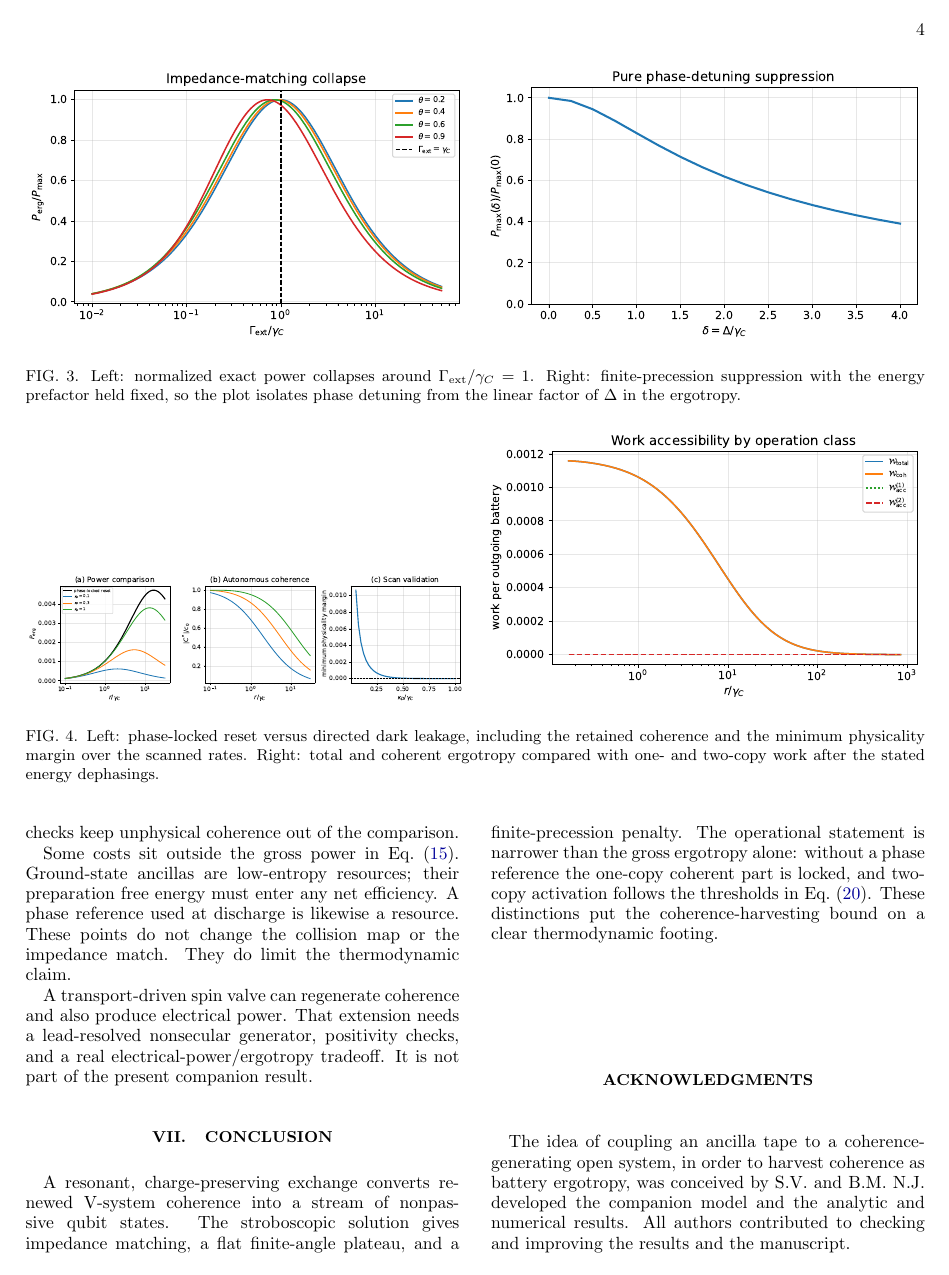
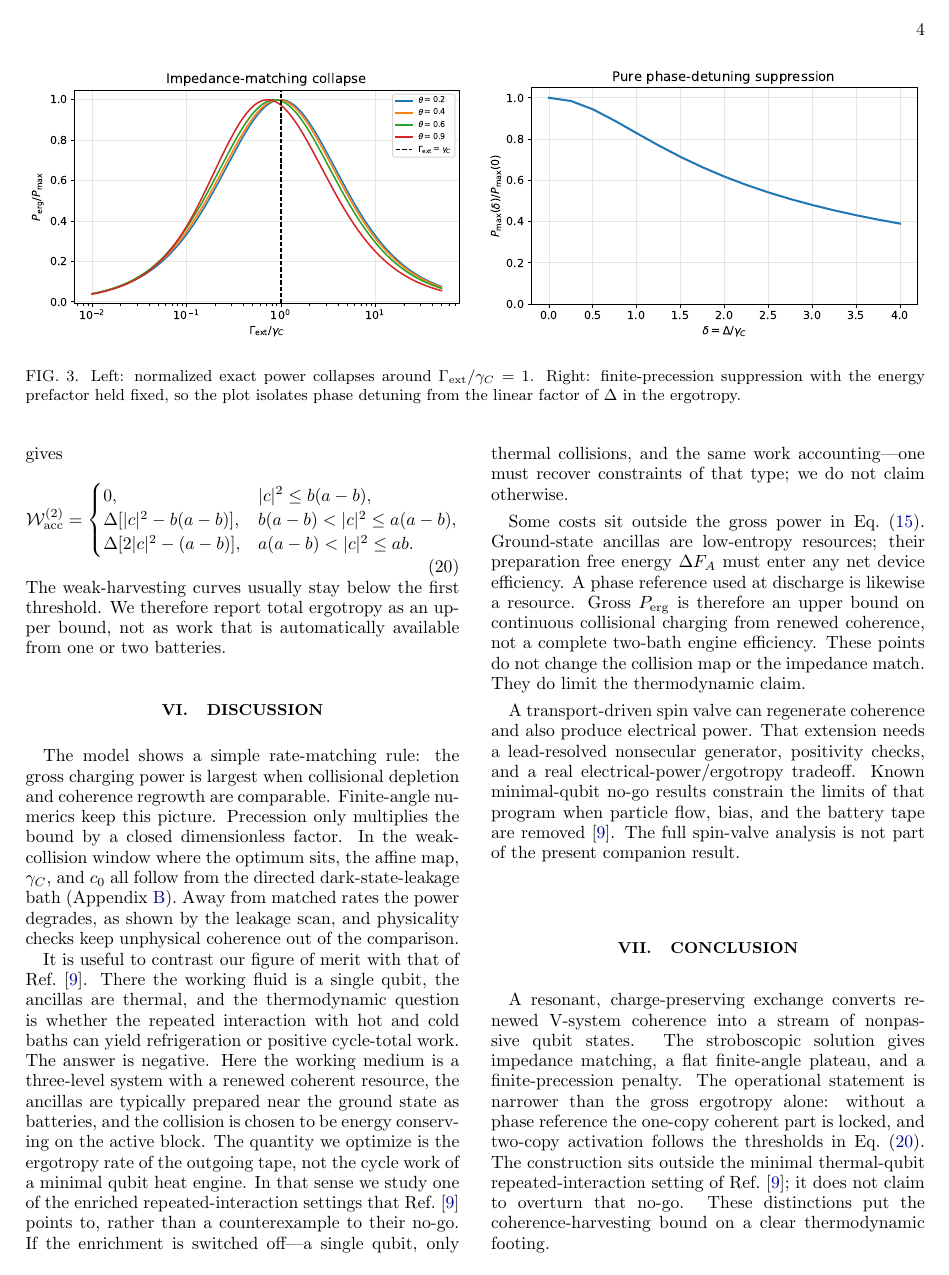
Before and after one commit to Noufaljp/collisional-coherence-harvesting, a LaTeX paper (paper/main.tex): page 4 of 6. The pictures show the PDF file paper/main.pdf that the author committed with the source.

Commit message:
Cite minimal-qubit RI no-go (arXiv:2602.18300) and contrast settings.
Add Intro, Discussion, Conclusion, and abstract language: we do not disprove Barsky-Giles et al.; we study an enriched V-system battery-tape model. Clarify gross Perg is not a two-bath engine efficiency.

```diff
--- a/paper/main.tex
+++ b/paper/main.tex
@@ -46,7 +46,8 @@ this gives a broad plateau and a closed law for finite precession of the
 gap. We also separate total ergotropy from work that can be accessed without
 a phase reference, and we give the full three-regime result for two
 energy-dephased copies. The model is a companion theory for coherence
-harvesting. It is not a claim about restoring electrical transport power.
+harvesting. It is not a claim about restoring electrical transport power,
+nor a claim that a minimal thermal-qubit repeated-interaction engine exists.
 \end{abstract}
 
 \maketitle
@@ -80,7 +93,8 @@ Long-lived V-system coherence is the resource; the continuous, stroboscopic
 conversion law and its impedance-matched power optimum are our
 contribution.
 
-The scope is narrow on purpose. We do not claim that exporting coherence
+The scope is narrow on purpose. We do not claim a two-bath heat engine that
+evades Ref.~\cite{NoGo2026}. We do not claim that exporting coherence
 restores a collinear spin-valve current. We do not claim that coherent
 ergotropy is free work without a phase reference. We do not treat ergotropy
 as an extra energy current in the first law.
@@ -327,16 +341,35 @@ directed dark-state-leakage bath
 shown by the leakage scan, and physicality checks keep unphysical coherence
 out of the comparison.
 
+It is useful to contrast our figure of merit with that of
+Ref.~\cite{NoGo2026}. There the working fluid is a single qubit, the ancillas
+are thermal, and the thermodynamic question is whether the repeated
+interaction with hot and cold baths can yield refrigeration or positive
+cycle-total work. The answer is negative. Here the working medium is a
+three-level system with a renewed coherent resource, the ancillas are
+typically prepared near the ground state as batteries, and the collision is
+chosen to be energy conserving on the active block. The quantity we
+optimize is the ergotropy rate of the outgoing tape, not the cycle work of a
+minimal qubit heat engine. In that sense we study one of the enriched
+repeated-interaction settings that Ref.~\cite{NoGo2026} points to, rather
+than a counterexample to their no-go. If the enrichment is switched off---a
+single qubit, only thermal collisions, and the same work accounting---one
+must recover constraints of that type; we do not claim otherwise.
+
 Some costs sit outside the gross power in Eq.~(\ref{eq:optimum}).
 Ground-state ancillas are low-entropy resources; their preparation free
-energy must enter any net efficiency. A phase reference used at discharge is
-likewise a resource. These points do not change the collision map or the
-impedance match. They do limit the thermodynamic claim.
+energy $\Delta F_A$ must enter any net device efficiency. A phase reference
+used at discharge is likewise a resource. Gross $P_{\rm erg}$ is therefore
+an upper bound on continuous collisional charging from renewed coherence, not
+a complete two-bath engine efficiency. These points do not change the
+collision map or the impedance match. They do limit the thermodynamic claim.
 
 A transport-driven spin valve can regenerate coherence and also produce
 electrical power. That extension needs a lead-resolved nonsecular generator,
-positivity checks, and a real electrical-power/ergotropy tradeoff. It is not
-part of the present companion result.
+positivity checks, and a real electrical-power/ergotropy tradeoff. Known
+minimal-qubit no-go results constrain the limits of that program when
+particle flow, bias, and the battery tape are removed~\cite{NoGo2026}. The
+full spin-valve analysis is not part of the present companion result.
 
 \section{Conclusion}
 
@@ -345,9 +378,11 @@ into a stream of nonpassive qubit states. The stroboscopic solution gives
 impedance matching, a flat finite-angle plateau, and a finite-precession
 penalty. The operational statement is narrower than the gross ergotropy
 alone: without a phase reference the one-copy coherent part is locked, and
-two-copy activation follows the thresholds in Eq.~(\ref{eq:twocopy}). These
-distinctions put the coherence-harvesting bound on a clear thermodynamic
-footing.
+two-copy activation follows the thresholds in Eq.~(\ref{eq:twocopy}). The
+construction sits outside the minimal thermal-qubit repeated-interaction
+setting of Ref.~\cite{NoGo2026}; it does not claim to overturn that no-go.
+These distinctions put the coherence-harvesting bound on a clear
+thermodynamic footing.
 
 \begin{acknowledgments}
 The idea of coupling an ancilla tape to a coherence-generating open system,
```
Also changed, not shown: docs/SMALL_PAPER_SCOPE.md (+2 -0 lines), paper/references.bib (+10 -0 lines), paper/main.pdf, paper/main.tex (12 more changed lines).
